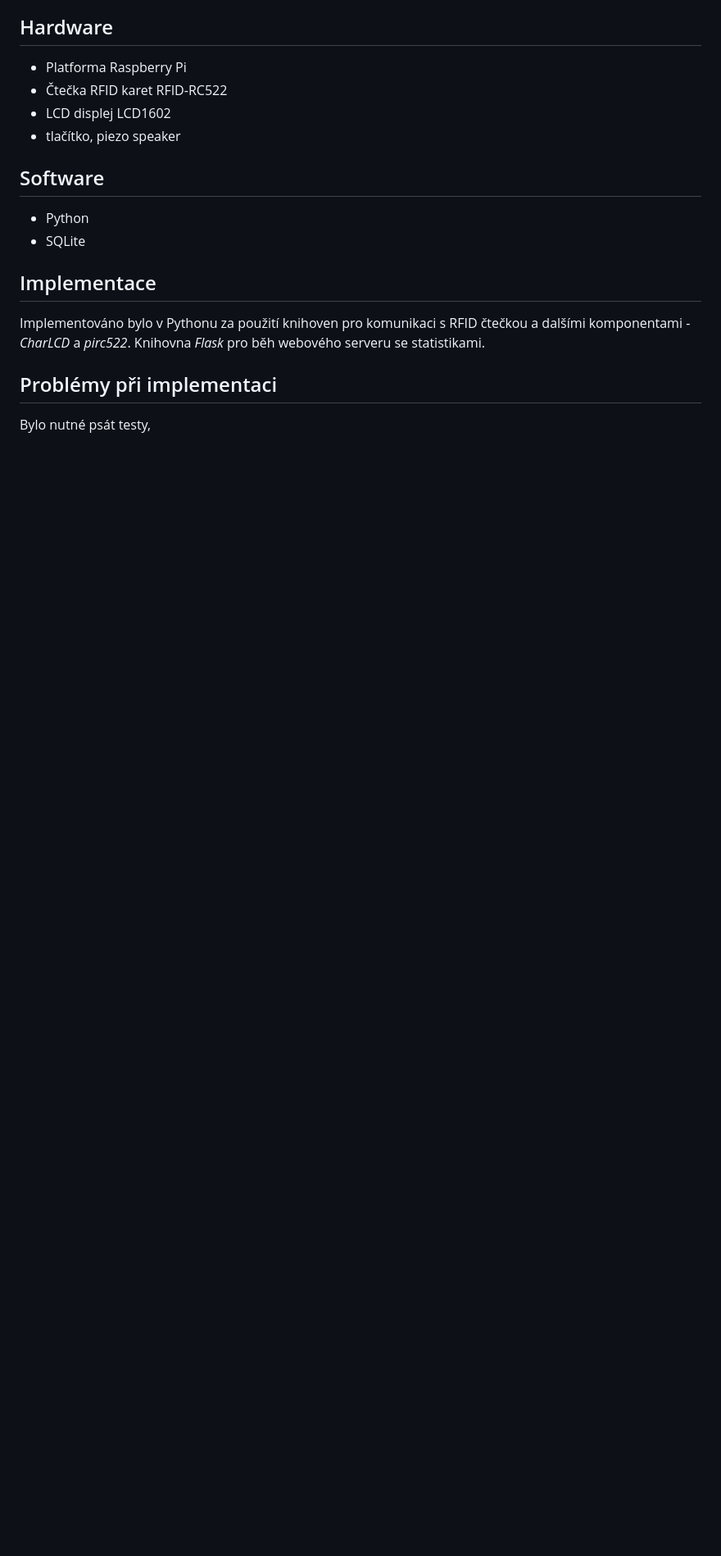
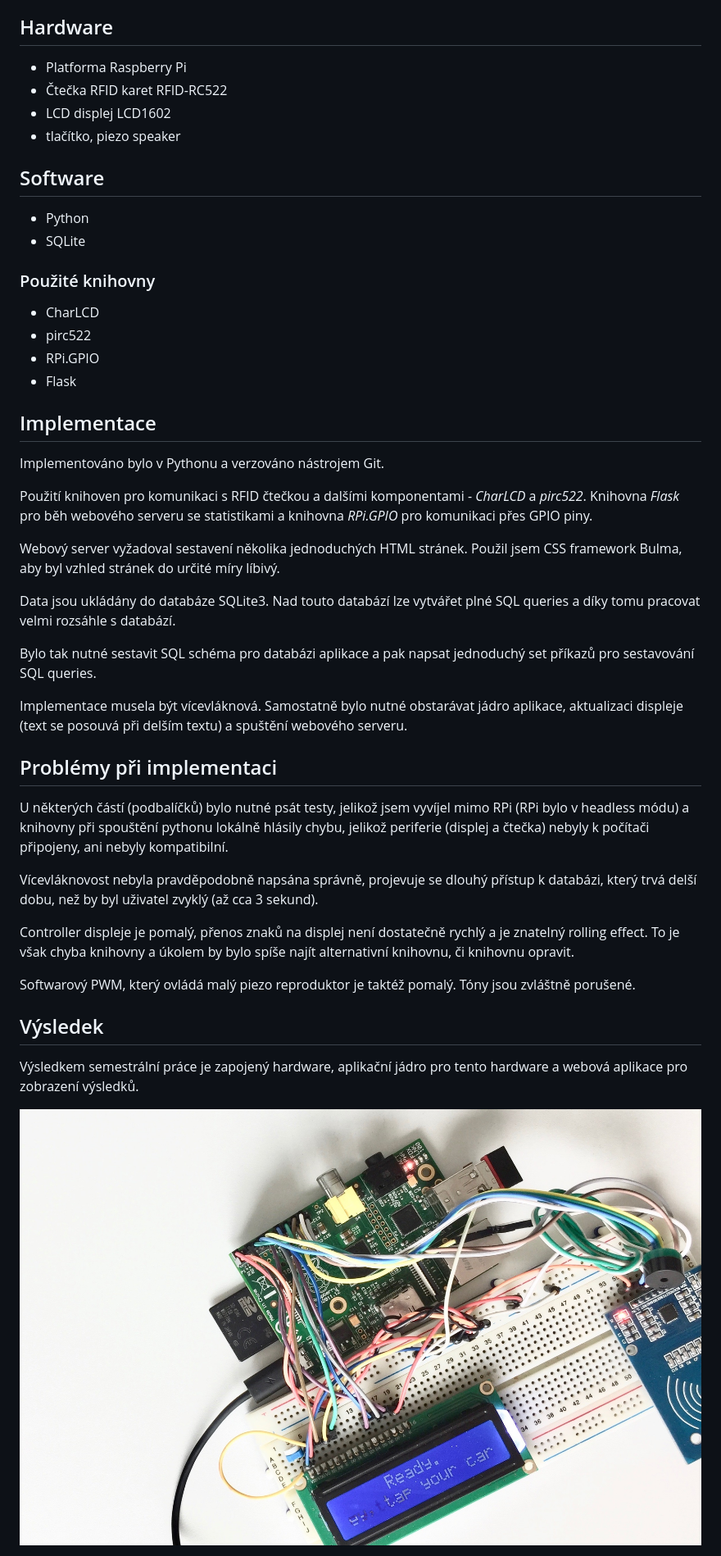
Before and after one commit to marianhlavac/shangyin, a Markdown page: report.md, the part around the change printed below. Shown: that part at 82% size. Drawn GitHub-style; pictures changed too: hardware.jpg (added); blank space fills up the shorter version.

Commit message:
Add report to the repository

```diff
--- a/report.md
+++ b/report.md
@@ -19,12 +30,41 @@ pak vypočítá podíl spotřeby kávy mezi dvěmi (či více) oddělení.
  - Python
  - SQLite
 
+### Použité knihovny
+
+ - CharLCD
+ - pirc522
+ - RPi.GPIO
+ - Flask
+
 ## Implementace
 
-Implementováno bylo v Pythonu za použití knihoven pro komunikaci s RFID čtečkou
-a dalšími komponentami - *CharLCD* a *pirc522*. Knihovna *Flask* pro běh webového
-serveru se statistikami.
+Implementováno bylo v Pythonu a verzováno nástrojem Git.
+
+Použití knihoven pro komunikaci s RFID čtečkou
+a dalšími komponentami - *CharLCD* a *pirc522*. Knihovna *Flask* pro běh webového serveru se statistikami a knihovna *RPi.GPIO* pro komunikaci přes GPIO piny.
+
+Webový server vyžadoval sestavení několika jednoduchých HTML stránek. Použil jsem CSS framework Bulma, aby byl vzhled stránek do určité míry líbivý.
+
+Data jsou ukládány do databáze SQLite3. Nad touto databází lze vytvářet plné SQL queries a díky tomu pracovat velmi rozsáhle s databází.
+
+Bylo tak nutné sestavit SQL schéma pro databázi aplikace a pak napsat jednoduchý set příkazů pro sestavování SQL queries.
+
+Implementace musela být vícevláknová. Samostatně bylo nutné obstarávat jádro aplikace, aktualizaci displeje (text se posouvá při delším textu) a spuštění webového serveru.
 
 ## Problémy při implementaci
 
-Bylo nutné psát testy,
+U některých částí (podbalíčků) bylo nutné psát testy, jelikož jsem vyvíjel mimo RPi (RPi bylo v headless módu) a knihovny při spouštění pythonu lokálně hlásily chybu, jelikož periferie (displej a čtečka) nebyly k počítači připojeny, ani nebyly kompatibilní.
+
+Vícevláknovost nebyla pravděpodobně napsána správně, projevuje se dlouhý přístup k databázi, který trvá delší dobu, než by byl uživatel zvyklý (až cca 3 sekund).
+
+Controller displeje je pomalý, přenos znaků na displej není dostatečně rychlý a je znatelný rolling effect. To je však chyba knihovny a úkolem by bylo spíše najít alternativní knihovnu, či knihovnu opravit.
+
+Softwarový PWM, který ovládá malý piezo reproduktor je taktéž pomalý. Tóny jsou zvláštně porušené.
+
+## Výsledek
+
+Výsledkem semestrální práce je zapojený hardware, aplikační jádro pro tento hardware a webová aplikace pro zobrazení výsledků.
+
+![Fotografie zapojeného hardware](./hardware.jpg)
+
```
Also changed, not shown: other parts of report.md (+34 -0 lines), screenshot.png (added).
